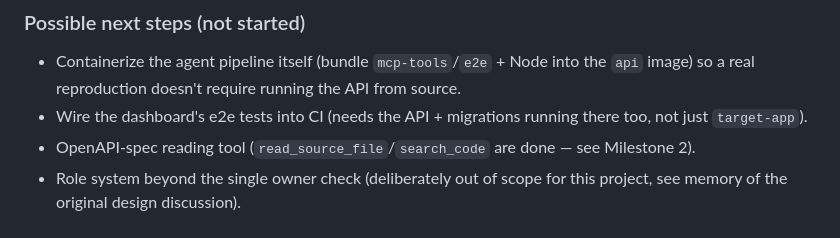
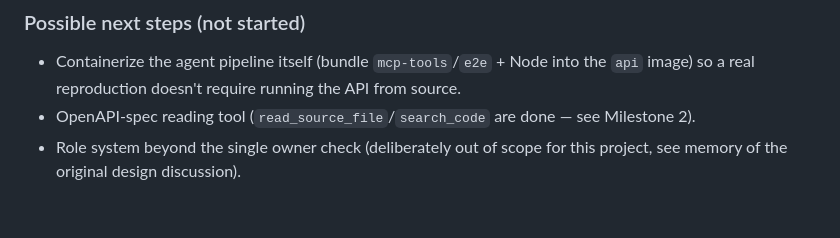
Before and after one commit to AnriSichinava/ai-bug-reproducer, a Markdown page: README.md, the part around the change. Rendered like a GitHub page.

Commit message:
Remove completed next-step item from README (dashboard e2e now in CI)
Co-Authored-By: Claude Sonnet 5 <noreply@anthropic.com>

```diff
--- a/README.md
+++ b/README.md
@@ -159,6 +159,5 @@ cd e2e && npx playwright test dashboard/
 ### Possible next steps (not started)
 
 - Containerize the agent pipeline itself (bundle `mcp-tools`/`e2e` + Node into the `api` image) so a real reproduction doesn't require running the API from source.
-- Wire the dashboard's e2e tests into CI (needs the API + migrations running there too, not just `target-app`).
 - OpenAPI-spec reading tool (`read_source_file`/`search_code` are done — see Milestone 2).
 - Role system beyond the single owner check (deliberately out of scope for this project, see memory of the original design discussion).
```
